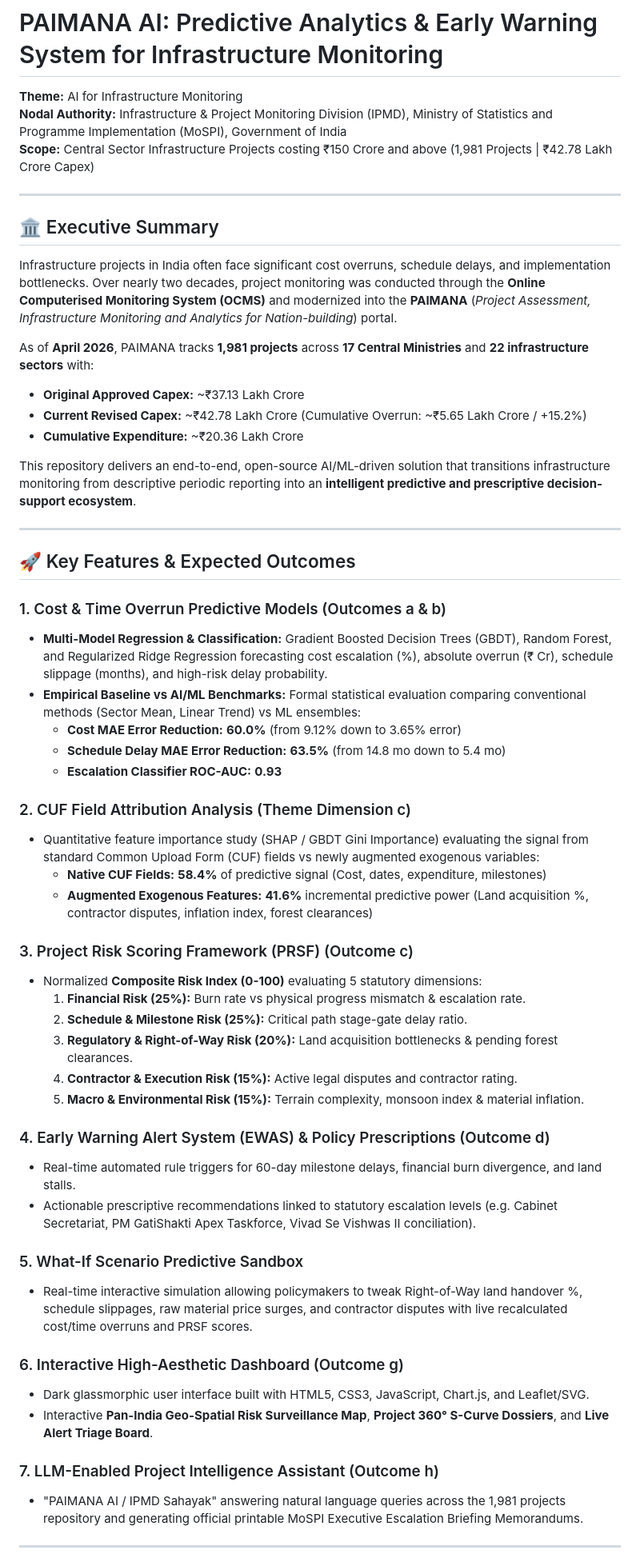
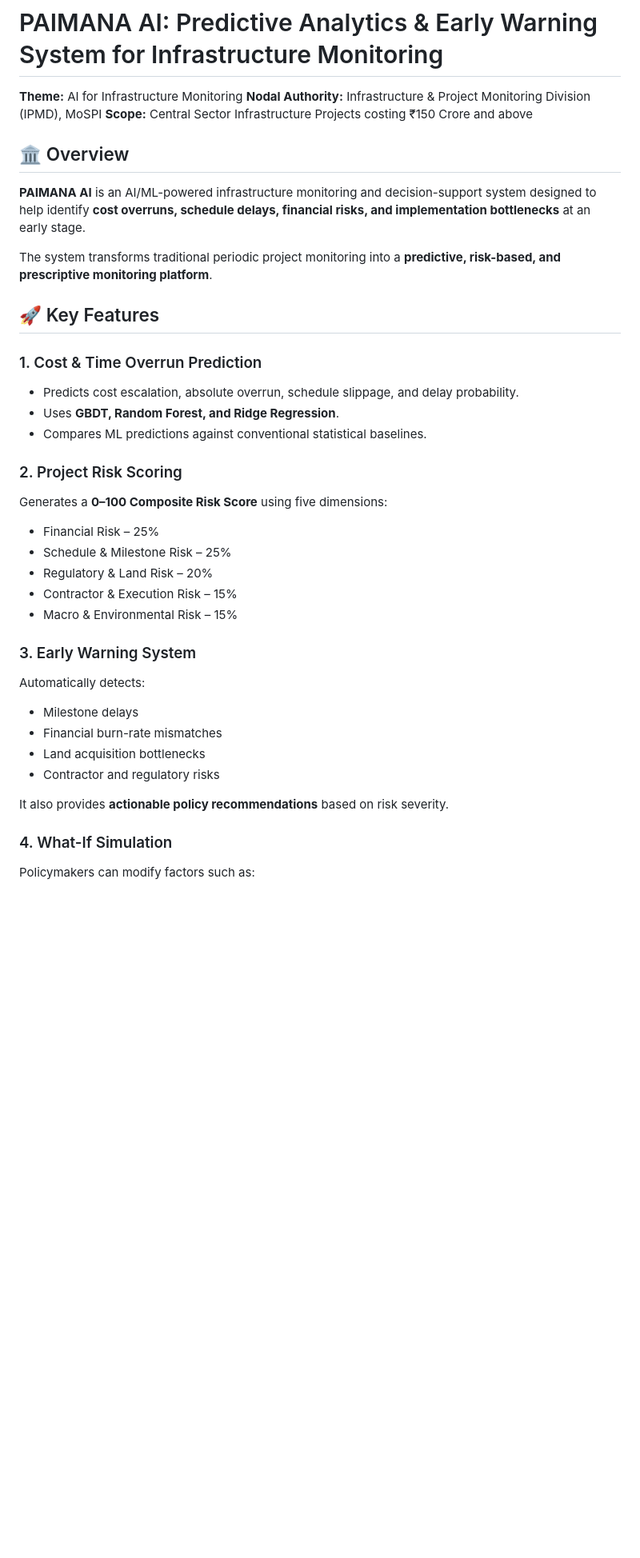
Before and after one commit to Lahari-kotyan/paimana, a Markdown page: README.md, the part around one of its changes. Shown at 80% size. Rendered like a GitHub page; blank space fills up the shorter version.

Commit message:
Revise README for improved clarity and organization
Updated the README to enhance clarity and structure, including key features and outcomes.

```diff
--- a/README.md
+++ b/README.md
@@ -1,59 +1,45 @@
 # PAIMANA AI: Predictive Analytics & Early Warning System for Infrastructure Monitoring
 
 **Theme:** AI for Infrastructure Monitoring
-**Nodal Authority:** Infrastructure & Project Monitoring Division (IPMD), Ministry of Statistics and Programme Implementation (MoSPI), Government of India
-**Scope:** Central Sector Infrastructure Projects costing ₹150 Crore and above (1,981 Projects | ₹42.78 Lakh Crore Capex)
+**Nodal Authority:** Infrastructure & Project Monitoring Division (IPMD), MoSPI
+**Scope:** Central Sector Infrastructure Projects costing ₹150 Crore and above
 
----
+## 🏛️ Overview
 
-## 🏛️ Executive Summary
+**PAIMANA AI** is an AI/ML-powered infrastructure monitoring and decision-support system designed to help identify **cost overruns, schedule delays, financial risks, and implementation bottlenecks** at an early stage.
 
-Infrastructure projects in India often face significant cost overruns, schedule delays, and implementation bottlenecks. Over nearly two decades, project monitoring was conducted through the **Online Computerised Monitoring System (OCMS)** and modernized into the **PAIMANA** (*Project Assessment, Infrastructure Monitoring and Analytics for Nation-building*) portal.
+The system transforms traditional periodic project monitoring into a **predictive, risk-based, and prescriptive monitoring platform**.
 
-As of **April 2026**, PAIMANA tracks **1,981 projects** across **17 Central Ministries** and **22 infrastructure sectors** with:
-- **Original Approved Capex:** ~₹37.13 Lakh Crore
-- **Current Revised Capex:** ~₹42.78 Lakh Crore (Cumulative Overrun: ~₹5.65 Lakh Crore / +15.2%)
-- **Cumulative Expenditure:** ~₹20.36 Lakh Crore
+## 🚀 Key Features
 
-This repository delivers an end-to-end, open-source AI/ML-driven solution that transitions infrastructure monitoring from descriptive periodic reporting into an **intelligent predictive and prescriptive decision-support ecosystem**.
+### 1. Cost & Time Overrun Prediction
 
----
+* Predicts cost escalation, absolute overrun, schedule slippage, and delay probability.
+* Uses **GBDT, Random Forest, and Ridge Regression**.
+* Compares ML predictions against conventional statistical baselines.
 
-## 🚀 Key Features & Expected Outcomes
+### 2. Project Risk Scoring
 
-### 1. Cost & Time Overrun Predictive Models (Outcomes a & b)
-- **Multi-Model Regression & Classification:** Gradient Boosted Decision Trees (GBDT), Random Forest, and Regularized Ridge Regression forecasting cost escalation (%), absolute overrun (₹ Cr), schedule slippage (months), and high-risk delay probability.
-- **Empirical Baseline vs AI/ML Benchmarks:** Formal statistical evaluation comparing conventional methods (Sector Mean, Linear Trend) vs ML ensembles:
-  - **Cost MAE Error Reduction:** **60.0%** (from 9.12% down to 3.65% error)
-  - **Schedule Delay MAE Error Reduction:** **63.5%** (from 14.8 mo down to 5.4 mo)
-  - **Escalation Classifier ROC-AUC:** **0.93**
+Generates a **0–100 Composite Risk Score** using five dimensions:
 
-### 2. CUF Field Attribution Analysis (Theme Dimension c)
-- Quantitative feature importance study (SHAP / GBDT Gini Importance) evaluating the signal from standard Common Upload Form (CUF) fields vs newly augmented exogenous variables:
-  - **Native CUF Fields:** **58.4%** of predictive signal (Cost, dates, expenditure, milestones)
-  - **Augmented Exogenous Features:** **41.6%** incremental predictive power (Land acquisition %, contractor disputes, inflation index, forest clearances)
+* Financial Risk – 25%
+* Schedule & Milestone Risk – 25%
+* Regulatory & Land Risk – 20%
+* Contractor & Execution Risk – 15%
+* Macro & Environmental Risk – 15%
 
-### 3. Project Risk Scoring Framework (PRSF) (Outcome c)
-- Normalized **Composite Risk Index (0-100)** evaluating 5 statutory dimensions:
-  1. **Financial Risk (25%):** Burn rate vs physical progress mismatch & escalation rate.
-  2. **Schedule & Milestone Risk (25%):** Critical path stage-gate delay ratio.
-  3. **Regulatory & Right-of-Way Risk (20%):** Land acquisition bottlenecks & pending forest clearances.
-  4. **Contractor & Execution Risk (15%):** Active legal disputes and contractor rating.
-  5. **Macro & Environmental Risk (15%):** Terrain complexity, monsoon index & material inflation.
+### 3. Early Warning System
 
-### 4. Early Warning Alert System (EWAS) & Policy Prescriptions (Outcome d)
-- Real-time automated rule triggers for 60-day milestone delays, financial burn divergence, and land stalls.
-- Actionable prescriptive recommendations linked to statutory escalation levels (e.g. Cabinet Secretariat, PM GatiShakti Apex Taskforce, Vivad Se Vishwas II conciliation).
+Automatically detects:
 
-### 5. What-If Scenario Predictive Sandbox
-- Real-time interactive simulation allowing policymakers to tweak Right-of-Way land handover %, schedule slippages, raw material price surges, and contractor disputes with live recalculated cost/time overruns and PRSF scores.
+* Milestone delays
+* Financial burn-rate mismatches
+* Land acquisition bottlenecks
+* Contractor and regulatory risks
 
-### 6. Interactive High-Aesthetic Dashboard (Outcome g)
-- Dark glassmorphic user interface built with HTML5, CSS3, JavaScript, Chart.js, and Leaflet/SVG.
-- Interactive **Pan-India Geo-Spatial Risk Surveillance Map**, **Project 360° S-Curve Dossiers**, and **Live Alert Triage Board**.
+It also provides **actionable policy recommendations** based on risk severity.
 
-### 7. LLM-Enabled Project Intelligence Assistant (Outcome h)
-- "PAIMANA AI / IPMD Sahayak" answering natural language queries across the 1,981 projects repository and generating official printable MoSPI Executive Escalation Briefing Memorandums.
+### 4. What-If Simulation
 
----
+Policymakers can modify factors such as:
 
```
Also changed, not shown: other parts of README.md (+59 -61 lines).
